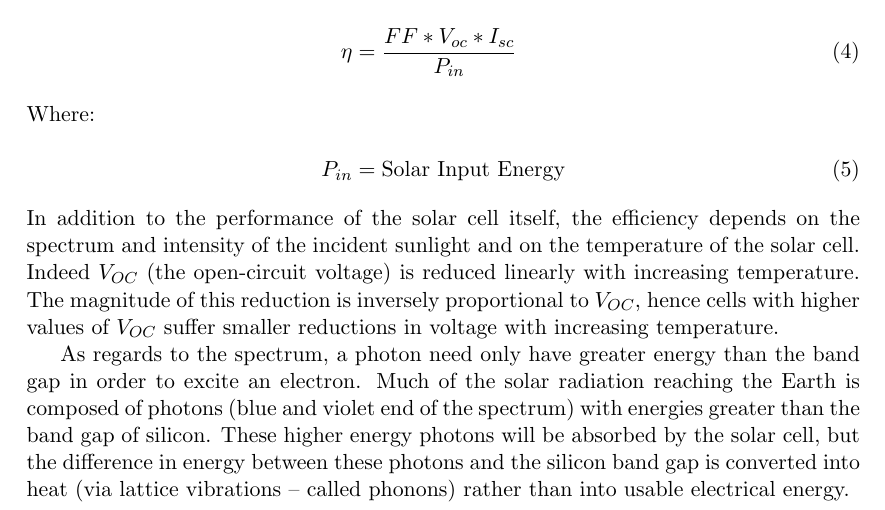
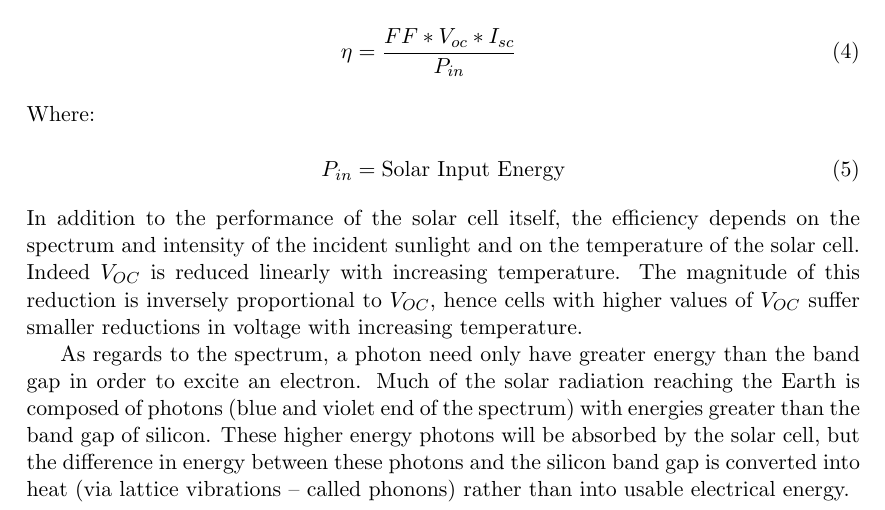
Before and after one commit to siscia/solar-project, a LaTeX document (tex-presentation.tex): part of page 3 of 10, cut so that both start at the same text. Compiled offline with pdfLaTeX.

Commit message:
iteration

```diff
--- a/tex-presentation.tex
+++ b/tex-presentation.tex
@@ -149,7 +147,7 @@ The most commonly used parameter to compare the performance of solar cells is ef
  \intertext{Where:}
  P_{in} &=  \text{Solar Input Energy}
 \end{align}
-In addition to the performance of the solar cell itself, the efficiency depends on the spectrum and intensity of the incident sunlight and on the temperature of the solar cell. Indeed $V_{OC}$ (the open-circuit voltage) is reduced linearly with increasing temperature. The magnitude of this reduction is inversely proportional to $V_{OC}$, hence cells with higher values of $V_{OC}$ suffer smaller reductions in voltage with increasing temperature.
+In addition to the performance of the solar cell itself, the efficiency depends on the spectrum and intensity of the incident sunlight and on the temperature of the solar cell. Indeed $V_{OC}$ is reduced linearly with increasing temperature. The magnitude of this reduction is inversely proportional to $V_{OC}$, hence cells with higher values of $V_{OC}$ suffer smaller reductions in voltage with increasing temperature.
 
 As regards to the spectrum, a photon need only have greater energy than the band gap in order to excite an electron. Much of the solar radiation reaching the Earth is composed of photons (blue and violet end of the spectrum) with energies greater than the band gap of silicon. These higher energy photons will be absorbed by the solar cell, but the difference in energy between these photons and the silicon band gap is converted into heat (via lattice vibrations \textendash ~called phonons) rather than into usable electrical energy.
 
```
Also changed, not shown: tex-presentation.pdf, tex-presentation.tex (11 more changed lines).
